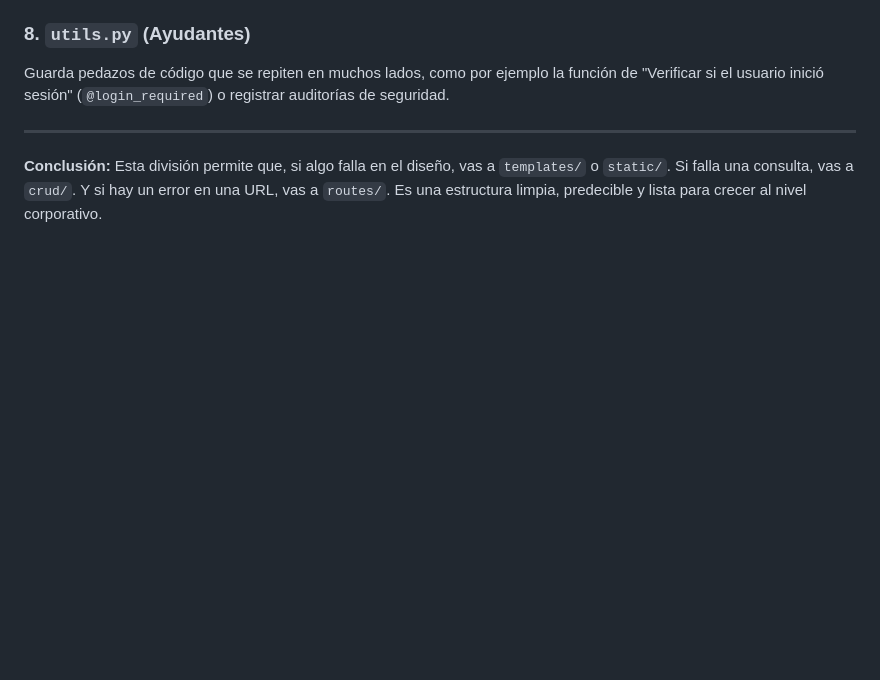
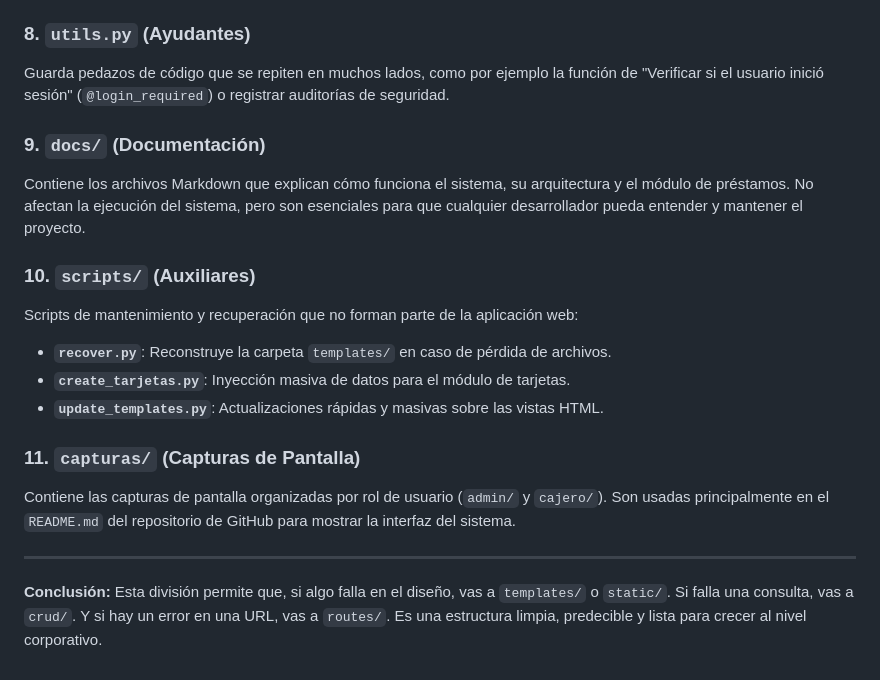
Before and after one commit to jazidovandod-gif/Banco_Amanecer, a Markdown page: docs/ESTRUCTURA_DEL_PROYECTO.md, the part around one of its changes. GitHub-like rendering; blank space fills up the shorter version.

```diff
--- a/docs/ESTRUCTURA_DEL_PROYECTO.md
+++ b/docs/ESTRUCTURA_DEL_PROYECTO.md
@@ -83,6 +114,18 @@ Es la **puerta de entrada**. Lo único que hace es:
 ### 8. `utils.py` (Ayudantes)
 Guarda pedazos de código que se repiten en muchos lados, como por ejemplo la función de "Verificar si el usuario inició sesión" (`@login_required`) o registrar auditorías de seguridad.
 
+### 9. `docs/` (Documentación)
+Contiene los archivos Markdown que explican cómo funciona el sistema, su arquitectura y el módulo de préstamos. No afectan la ejecución del sistema, pero son esenciales para que cualquier desarrollador pueda entender y mantener el proyecto.
+
+### 10. `scripts/` (Auxiliares)
+Scripts de mantenimiento y recuperación que no forman parte de la aplicación web:
+- **`recover.py`**: Reconstruye la carpeta `templates/` en caso de pérdida de archivos.
+- **`create_tarjetas.py`**: Inyección masiva de datos para el módulo de tarjetas.
+- **`update_templates.py`**: Actualizaciones rápidas y masivas sobre las vistas HTML.
+
+### 11. `capturas/` (Capturas de Pantalla)
+Contiene las capturas de pantalla organizadas por rol de usuario (`admin/` y `cajero/`). Son usadas principalmente en el `README.md` del repositorio de GitHub para mostrar la interfaz del sistema.
+
 ---
 **Conclusión:**
 Esta división permite que, si algo falla en el diseño, vas a `templates/` o `static/`. Si falla una consulta, vas a `crud/`. Y si hay un error en una URL, vas a `routes/`. Es una estructura limpia, predecible y lista para crecer al nivel corporativo.
```
Also changed, not shown: other parts of docs/ESTRUCTURA_DEL_PROYECTO.md (+39 -8 lines), docs/DOCUMENTACION_PRESTAMOS.md (+0 -1 lines).
